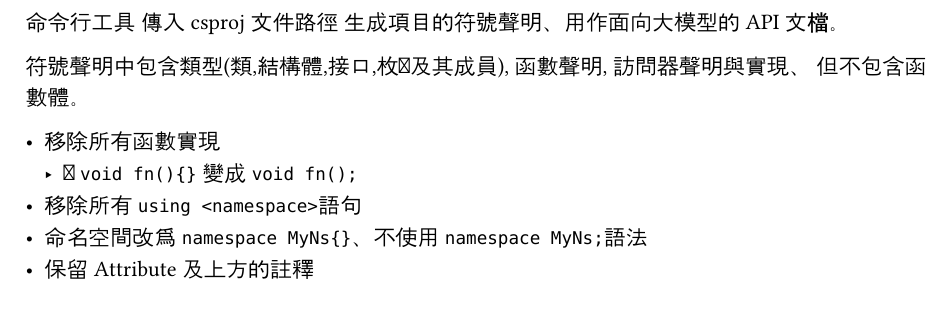
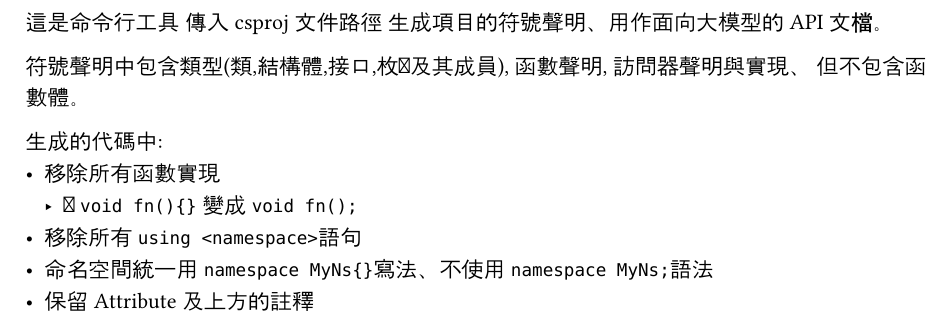
Before and after one commit to Tsinswreng/Tsinswreng.CsDecl, a Typst document (README.typ): part of the page, cut so that both start at the same text. Compiled offline with Typst 0.15.

Commit message:
改讀余

```diff
--- a/README.typ
+++ b/README.typ
@@ -9,17 +9,18 @@
 ]
  */
 
-命令行工具
+這是命令行工具
 傳入csproj文件路徑
 生成項目的符號聲明、用作面向大模型的API文檔。
 
 符號聲明中包含類型(類,結構體,接口,枚舉及其成員), 函數聲明, 訪問器聲明與實現、
 但不包含函數體。
 
+生成的代碼中:
 - 移除所有函數實現
 	- 即 `void fn(){}` 變成 `void fn();`
 - 移除所有`using <namespace>`語句
-- 命名空間改爲 `namespace MyNs{}`、不使用`namespace MyNs;`語法
+- 命名空間統一用 `namespace MyNs{}`寫法、不使用`namespace MyNs;`語法
 - 保留Attribute及上方的註釋
 
 
```
